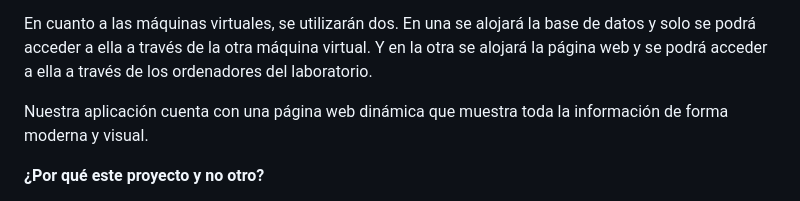
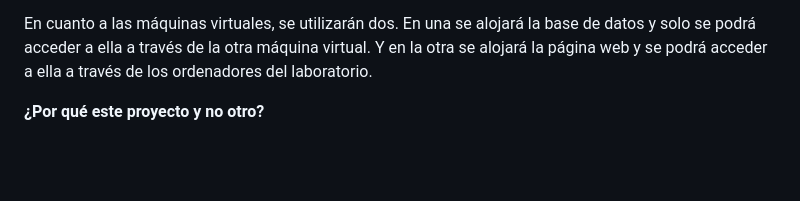
Before and after one commit to CristianPlatero/RETA_2526---Equipo3, a Markdown page: README.md, the part around the change. GitHub-like rendering; blank space fills up the shorter version.

```diff
--- a/README.md
+++ b/README.md
@@ -28,7 +28,7 @@ También haremos una página web en la cual se muestre de forma gráfica la dist
 
 En cuanto a las máquinas virtuales, se utilizarán dos. En una se alojará la base de datos y solo se podrá acceder a ella a través de la otra máquina virtual.  Y en la otra se alojará la página web y se podrá acceder a ella a través de los ordenadores del laboratorio.
 
-Nuestra aplicación cuenta con una página web dinámica que muestra toda la información de forma moderna y visual.
+
 
 
 
```
